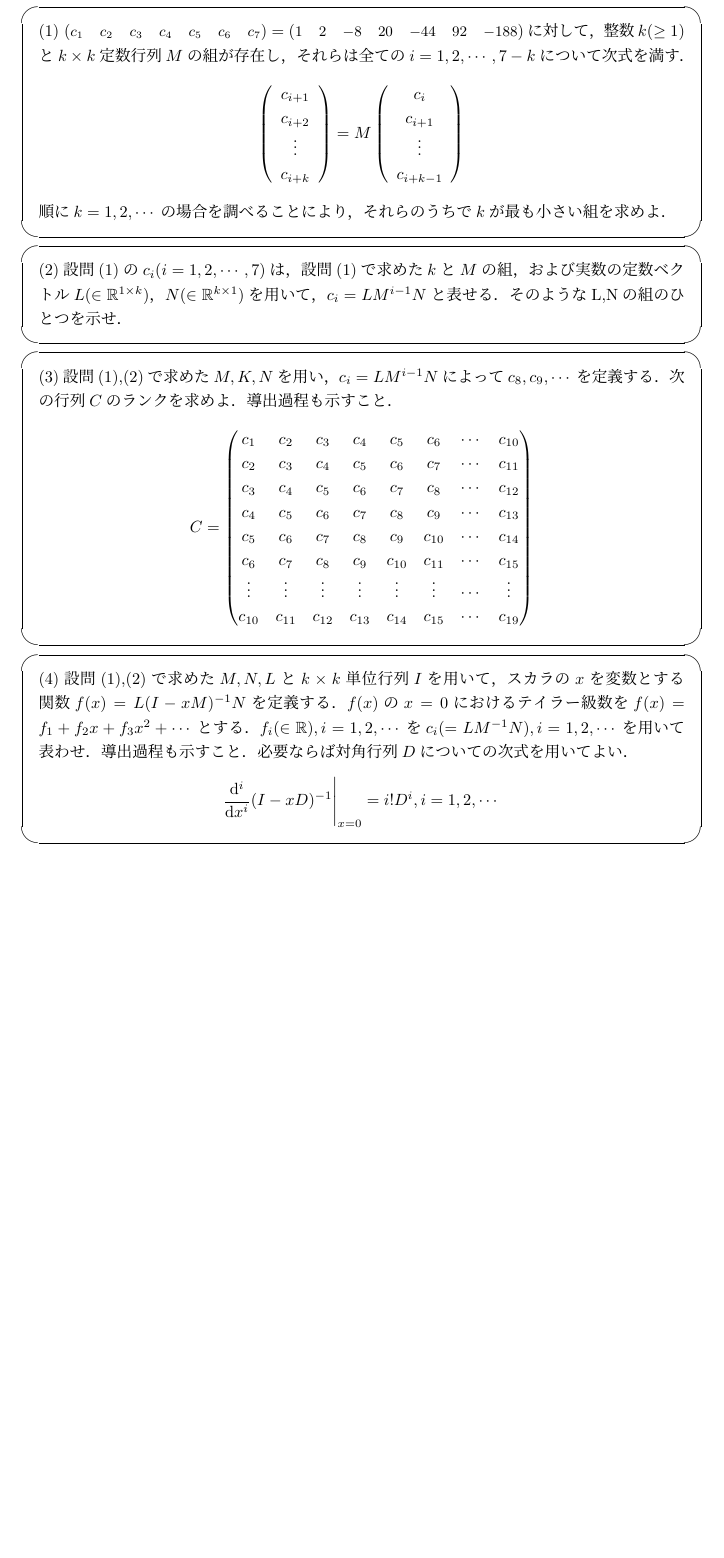
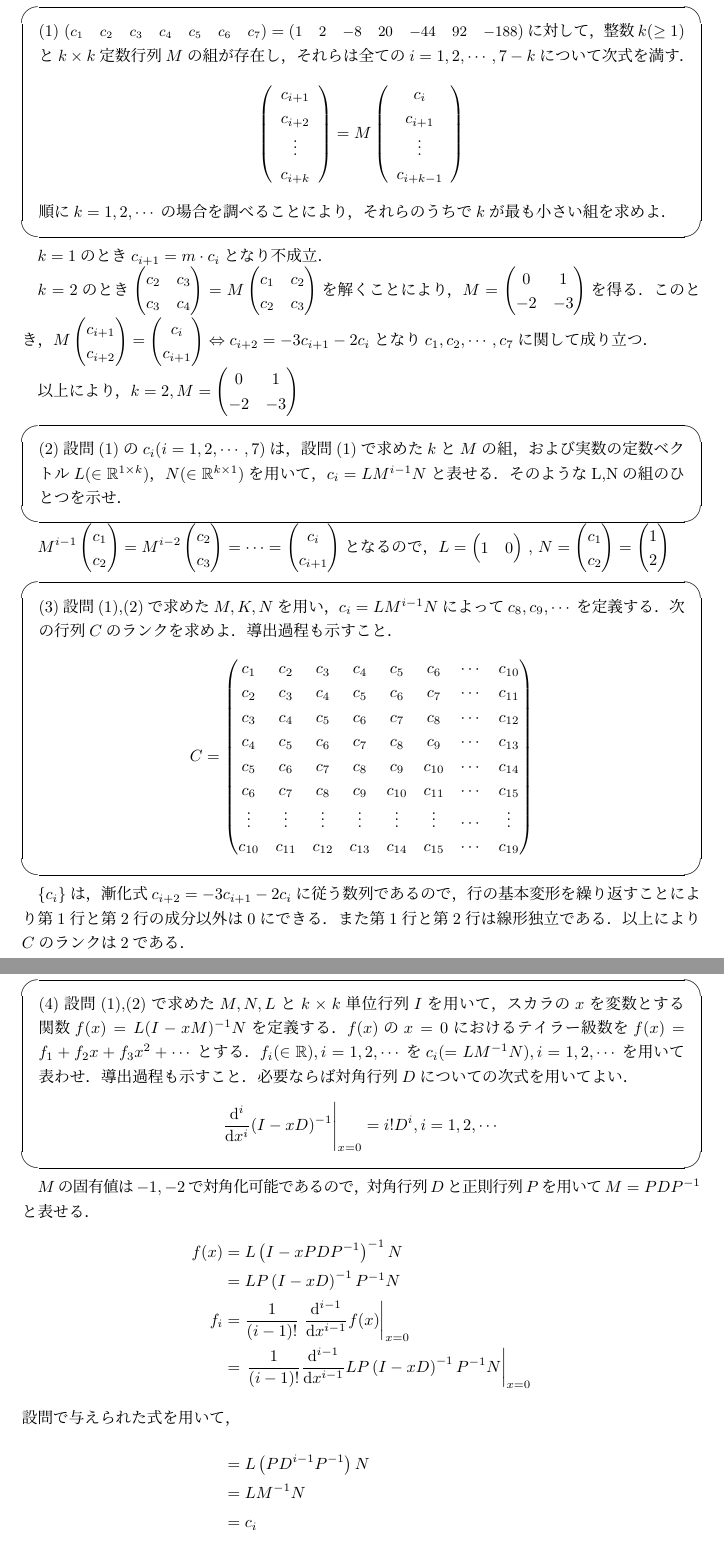
Before and after one commit to buko106/itcExam, a LaTeX document (math/2013.tex): part of page 2 of 4 before the commit and two parts of pages 2 and 3 of 5 after it, the two joined at a grey line, cut so that both start at the same text, the shorter picture padded with empty space. Compiled offline with pLaTeX and dvipdfmx.

Commit message:
added answer of 2013 math 1

```diff
--- a/math/2013.tex
+++ b/math/2013.tex
@@ -72,9 +72,17 @@
  順に$k=1,2,\cdots$の場合を調べることにより，それらのうちで$k$が最も小さい組を求めよ．
 \end{screen}
 
+$k=1$のとき$c_{i+1} = m\cdot c_i$となり不成立．
+
+$k=2$のとき$\ds \begin{pmatrix}c_2 & c_3 \\ c_3 & c_4\end{pmatrix}=M\begin{pmatrix}c_1 & c_2 \\ c_2 & c_3\end{pmatrix}$を解くことにより，$M=\begin{pmatrix}0 & 1 \\ -2 & -3\end{pmatrix}$を得る．このとき，$\ds M\begin{pmatrix}c_{i+1} \\ c_{i+2}\end{pmatrix} = \begin{pmatrix}c_{i} \\ c_{i+1}\end{pmatrix} \Leftrightarrow c_{i+2} = -3c_{i+1}-2c_i$となり$c_1,c_2,\cdots,c_7$に関して成り立つ．
+
+以上により，$\ds k=2, M=\begin{pmatrix}0 & 1 \\ -2 & -3\end{pmatrix}$
+
 \begin{screen}
  (2)設問(1)の$c_i(i=1,2,\cdots,7)$は，設問(1)で求めた$k$と$M$の組，および実数の定数ベクトル$L(\in \mathbb{R}^{1\times k})$，$N(\in\mathbb{R}^{k \times 1})$を用いて，$c_i=LM^{i-1}N$と表せる．そのようなL,Nの組のひとつを示せ．
 \end{screen}
+
+$\ds M^{i-1}\begin{pmatrix}c_1 \\ c_2\end{pmatrix} = M^{i-2}\begin{pmatrix}c_2 \\ c_3\end{pmatrix} = \cdots = \begin{pmatrix}c_i \\ c_{i+1}\end{pmatrix}$となるので，$\ds L=\begin{pmatrix}1 & 0\end{pmatrix}$ , $N=\begin{pmatrix}c_1 \\ c_2\end{pmatrix} = \begin{pmatrix}1 \\ 2\end{pmatrix}$
 
 \begin{screen}
  (3)設問(1),(2)で求めた$M,K,N$を用い，$c_i=LM^{i-1}N$によって$c_8,c_9,\cdots$を定義する．次の行列$C$のランクを求めよ．導出過程も示すこと．
@@ -91,10 +99,24 @@
  \end{pmatrix}$$
 \end{screen}
 
+$\left\{c_i\right\}$は，漸化式$c_{i+2} = -3c_{i+1}-2c_i$に従う数列であるので，行の基本変形を繰り返すことにより第1行と第2行の成分以外は0にできる．また第1行と第2行は線形独立である．以上により$C$のランクは2である．
+
 \begin{screen}
  (4)設問(1),(2)で求めた$M,N,L$と$k \times k$単位行列$I$を用いて，スカラの$x$を変数とする関数$f(x)=L(I-xM)^{-1}N$を定義する．$f(x)$の$x=0$におけるテイラー級数を$f(x)=f_1+f_2x+f_3x^2+\cdots$とする．$f_i(\in\mathbb{R}),i=1,2,\cdots$を$c_i(=LM^{-1}N),i=1,2,\cdots$を用いて表わせ．導出過程も示すこと．必要ならば対角行列$D$についての次式を用いてよい．
  $$\diff{i}{}{x}(I-xD)^{-1}\Biggr|_{x=0}=i!D^i,i=1,2,\cdots$$
 \end{screen}
+
+$M$の固有値は$-1,-2$で対角化可能であるので，対角行列$D$と正則行列$P$を用いて$M=PDP^{-1}$と表せる．
+\begin{align*}
+ f(x) &= L\left(I - xPDP^{-1}\right)^{-1}N \\
+ &= LP\left(I-xD\right)^{-1}P^{-1}N \\
+ f_i &= \frac{1}{(i-1)!}\left. \diff{i-1}{}{x}f(x) \right|_{x=0} \\
+ &= \left. \frac{1}{(i-1)!}\diff{i-1}{}{x} LP\left(I-xD\right)^{-1}P^{-1}N \right|_{x=0}\\
+ \intertext{設問で与えられた式を用いて，}
+ &= L \left(PD^{i-1}P^{-1}\right)N \\
+ &= LM^{-1}N \\
+ &= c_i
+\end{align*}
 
 \section{}
 
```
